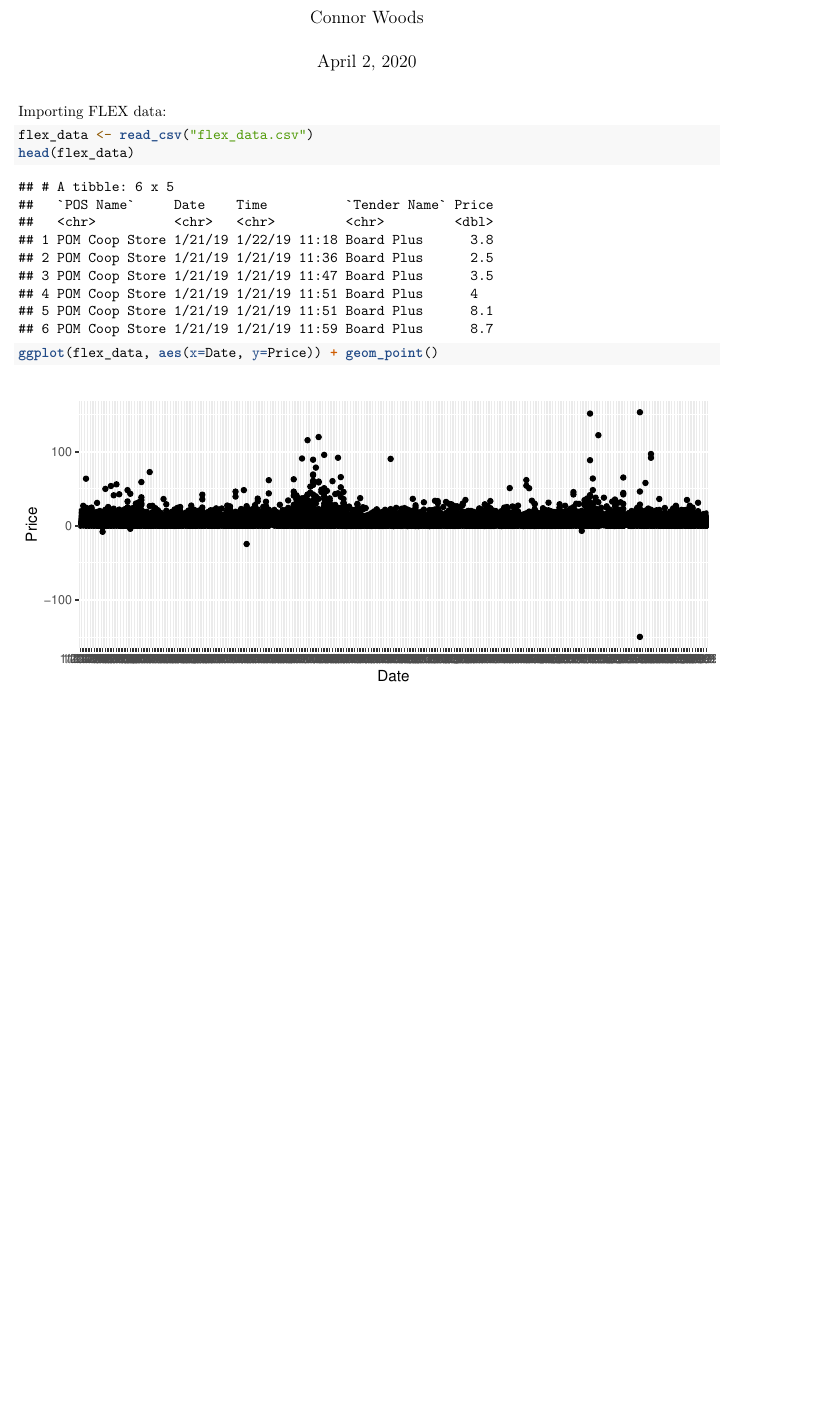
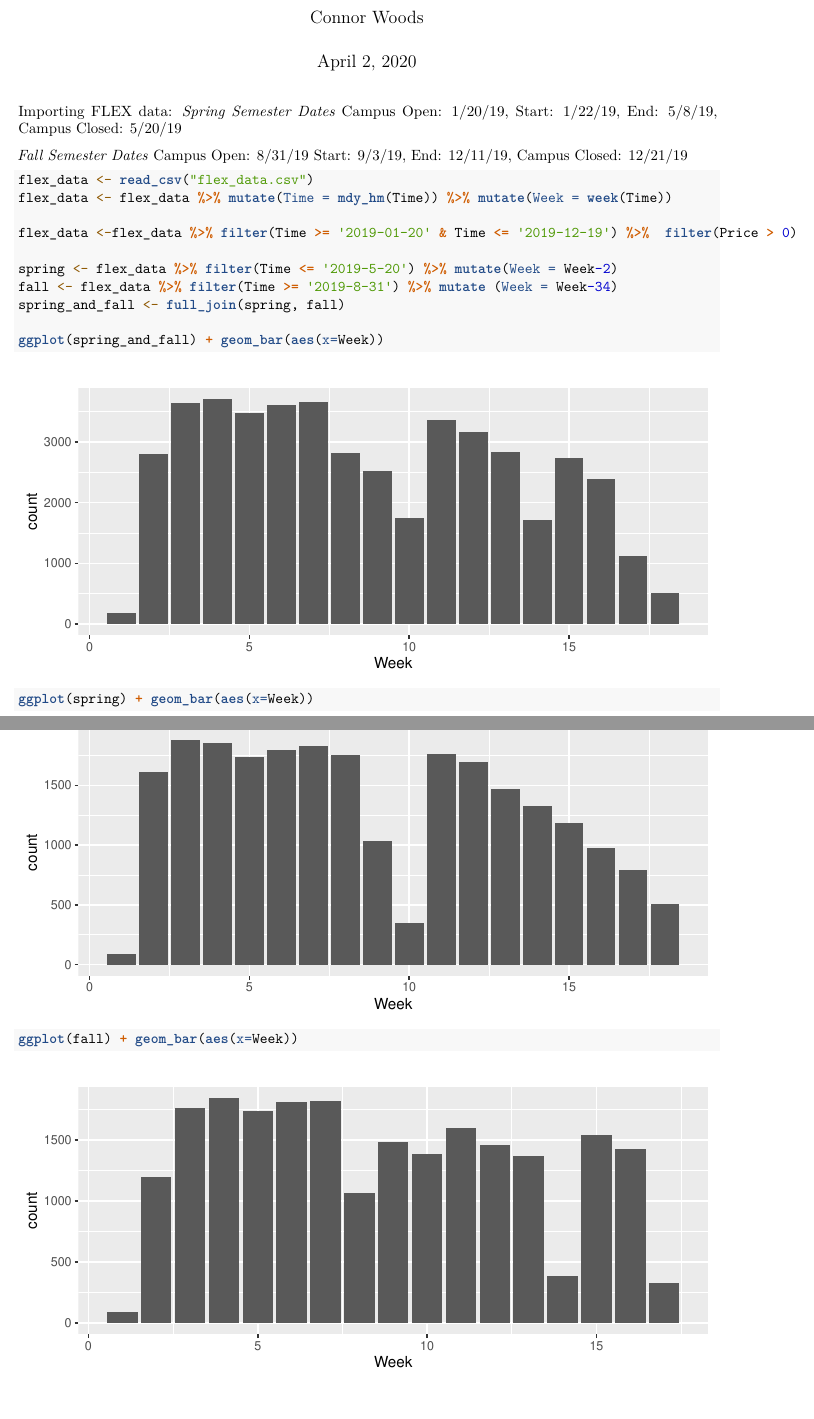
Before and after one commit to cwoods16/thesis, an R Markdown document (thesisdata.Rmd): part of the page before the commit and two parts of pages 1 and 2 of 2 after it, the two joined at a grey line, cut so that both start at the same text, the shorter picture padded with empty space. Rendered offline with R 4.5, knitr and Pandoc, then LaTeX, with nearby package versions.

Commit message:
started graphs and filtered by dates

````diff
--- a/thesisdata.Rmd
+++ b/thesisdata.Rmd
@@ -14,11 +15,24 @@ library(ggplot2)
 ```
 
 Importing FLEX data:
+*Spring Semester Dates*
+Campus Open: 1/20/19, Start: 1/22/19, End: 5/8/19, Campus Closed: 5/20/19
+
+*Fall Semester Dates*
+Campus Open: 8/31/19 Start: 9/3/19, End: 12/11/19, Campus Closed: 12/21/19
 
 ```{r}
 
 flex_data <- read_csv("flex_data.csv")
-head(flex_data)
+flex_data <- flex_data %>% mutate(Time = mdy_hm(Time)) %>% mutate(Week = week(Time))
 
-ggplot(flex_data, aes(x=Date, y=Price)) + geom_point()
+flex_data <-flex_data %>% filter(Time >= '2019-01-20' & Time <= '2019-12-19') %>%  filter(Price > 0)
+
+spring <- flex_data %>% filter(Time <= '2019-5-20') %>% mutate(Week = Week-2)
+fall <- flex_data %>% filter(Time >= '2019-8-31') %>% mutate (Week = Week-34)
+spring_and_fall <- full_join(spring, fall)
+
+ggplot(spring_and_fall) + geom_bar(aes(x=Week))
+ggplot(spring) + geom_bar(aes(x=Week))
+ggplot(fall) + geom_bar(aes(x=Week))
 ```
````
Also changed, not shown: README.md, flex_data.csv, thesisdata.pdf, thesisdata.Rmd (1 more changed lines).
